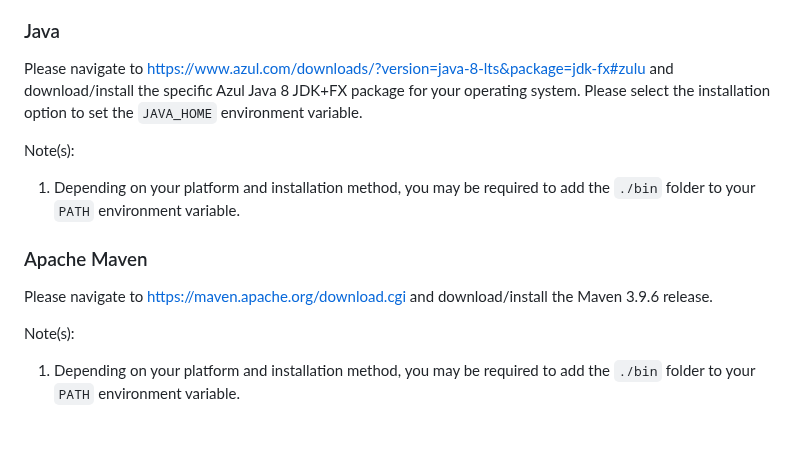
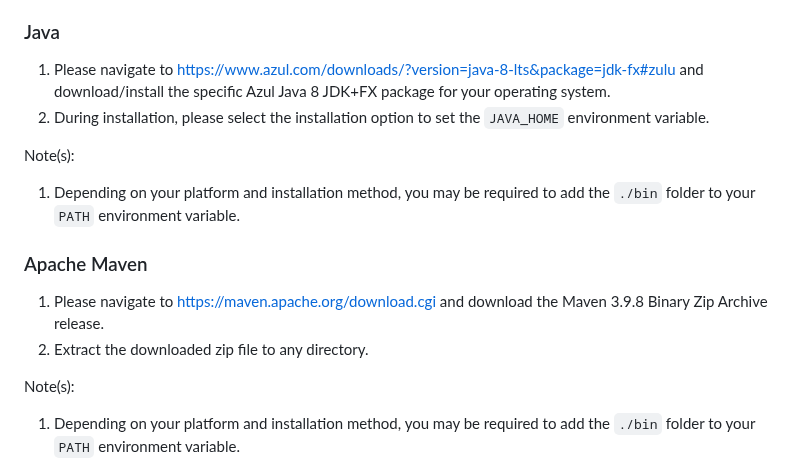
Before and after one commit to EtalumaSupport/LumaViewPro, a Markdown page: README.md, the part around the change. Drawn GitHub-style; blank space fills up the shorter version.

Commit message:
Update README.md
More thorough instructions on installing Java and Maven

```diff
--- a/README.md
+++ b/README.md
@@ -7,13 +7,15 @@ LumaViewPro is an open source fluorescence microscope control interface written
 LumaViewPro contains certain functionality and features which rely on external frameworks and libraries such as Java, ImageJ, etc.  These frameworks/libraries need to be installed prior to using LumaViewPro for these capabilities to be enabled.
 
 ### Java
-Please navigate to https://www.azul.com/downloads/?version=java-8-lts&package=jdk-fx#zulu and download/install the specific Azul Java 8 JDK+FX package for your operating system.  Please select the installation option to set the `JAVA_HOME` environment variable.
+1. Please navigate to https://www.azul.com/downloads/?version=java-8-lts&package=jdk-fx#zulu and download/install the specific Azul Java 8 JDK+FX package for your operating system.
+2. During installation, please select the installation option to set the `JAVA_HOME` environment variable.
 
 Note(s):
 1. Depending on your platform and installation method, you may be required to add the `./bin` folder to your `PATH` environment variable.
 
 ### Apache Maven
-Please navigate to https://maven.apache.org/download.cgi and download/install the Maven 3.9.6 release.
+1. Please navigate to https://maven.apache.org/download.cgi and download the Maven 3.9.8 Binary Zip Archive release.
+2. Extract the downloaded zip file to any directory.
 
 Note(s):
 1. Depending on your platform and installation method, you may be required to add the `./bin` folder to your `PATH` environment variable.
```
